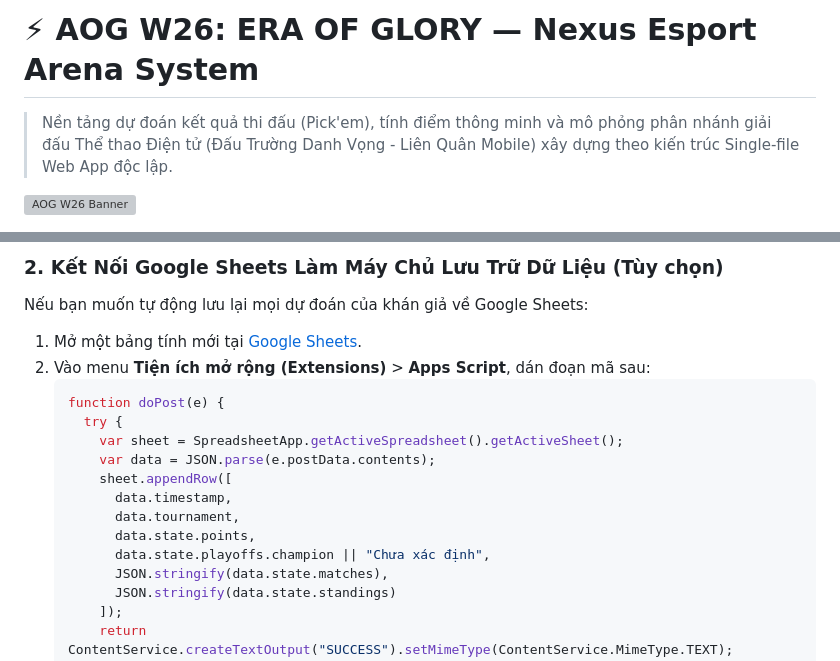
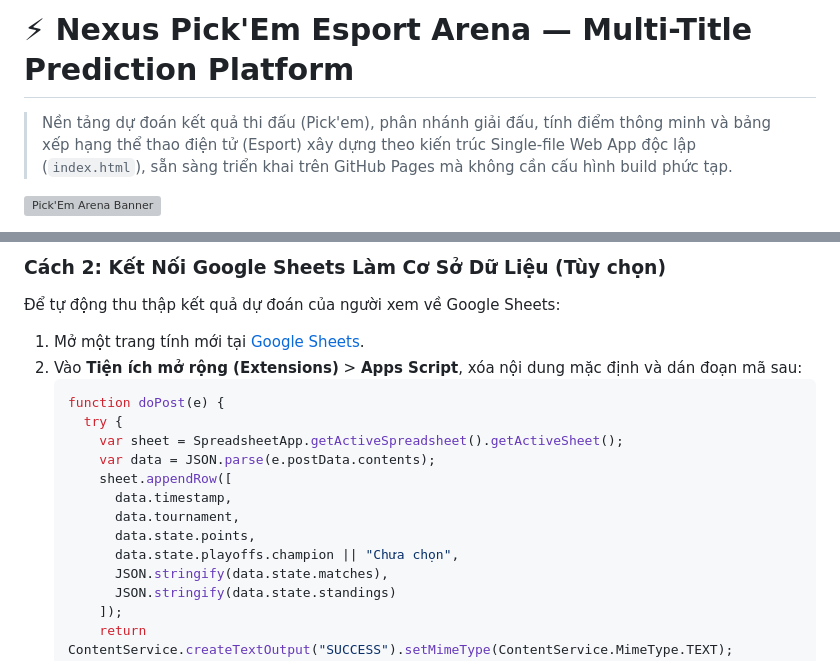
Before and after one commit to ntn-Huy/Pick-s-me-Esport, a Markdown page: README.md, 2 parts joined by grey strips. GitHub-like rendering; grey boxes are pictures that could not be loaded.

````diff
--- a/README.md
+++ b/README.md
@@ -1,7 +1,7 @@
-# ⚡ AOG W26: ERA OF GLORY — Nexus Esport Arena System
+# ⚡ Nexus Pick'Em Esport Arena — Multi-Title Prediction Platform
 
-> Nền tảng dự đoán kết quả thi đấu (Pick'em), tính điểm thông minh và mô phỏng phân nhánh giải đấu Thể thao Điện tử (Đấu Trường Danh Vọng - Liên Quân Mobile) xây dựng theo kiến trúc Single-file Web App độc lập.
+> Nền tảng dự đoán kết quả thi đấu (Pick'em), phân nhánh giải đấu, tính điểm thông minh và bảng xếp hạng thể thao điện tử (Esport) xây dựng theo kiến trúc Single-file Web App độc lập (`index.html`), sẵn sàng triển khai trên GitHub Pages mà không cần cấu hình build phức tạp.
 
-![AOG W26 Banner](https://images.unsplash.com/photo-1542751371-adc38448a05e?w=1200&h=400&fit=crop&q=80)
+![Pick'Em Arena Banner](https://images.unsplash.com/photo-1542751371-adc38448a05e?w=1200&h=420&fit=crop&q=80)
 
 [![GitHub Pages](https://img.shields.io/badge/Deploy-GitHub%20Pages-00f2fe?style=for-the-badge&logo=github)](https://pages.github.com/)
@@ -54,8 +66,8 @@ Hệ thống được thiết kế dựa trên ngôn ngữ thị giác **Cyber M
 
-### 2. Kết Nối Google Sheets Làm Máy Chủ Lưu Trữ Dữ Liệu (Tùy chọn)
-Nếu bạn muốn tự động lưu lại mọi dự đoán của khán giả về Google Sheets:
-1. Mở một bảng tính mới tại [Google Sheets](https://sheets.google.com).
-2. Vào menu **Tiện ích mở rộng (Extensions)** > **Apps Script**, dán đoạn mã sau:
+### Cách 2: Kết Nối Google Sheets Làm Cơ Sở Dữ Liệu (Tùy chọn)
+Để tự động thu thập kết quả dự đoán của người xem về Google Sheets:
+1. Mở một trang tính mới tại [Google Sheets](https://sheets.google.com).
+2. Vào **Tiện ích mở rộng (Extensions)** > **Apps Script**, xóa nội dung mặc định và dán đoạn mã sau:
    ```javascript
    function doPost(e) {
      try {
@@ -65,7 +77,7 @@ Nếu bạn muốn tự động lưu lại mọi dự đoán của khán giả v
          data.timestamp,
          data.tournament,
          data.state.points,
-         data.state.playoffs.champion || "Chưa xác định",
+         data.state.playoffs.champion || "Chưa chọn",
          JSON.stringify(data.state.matches),
          JSON.stringify(data.state.standings)
        ]);
````
Also changed, not shown: other parts of README.md (+36 -24 lines).
